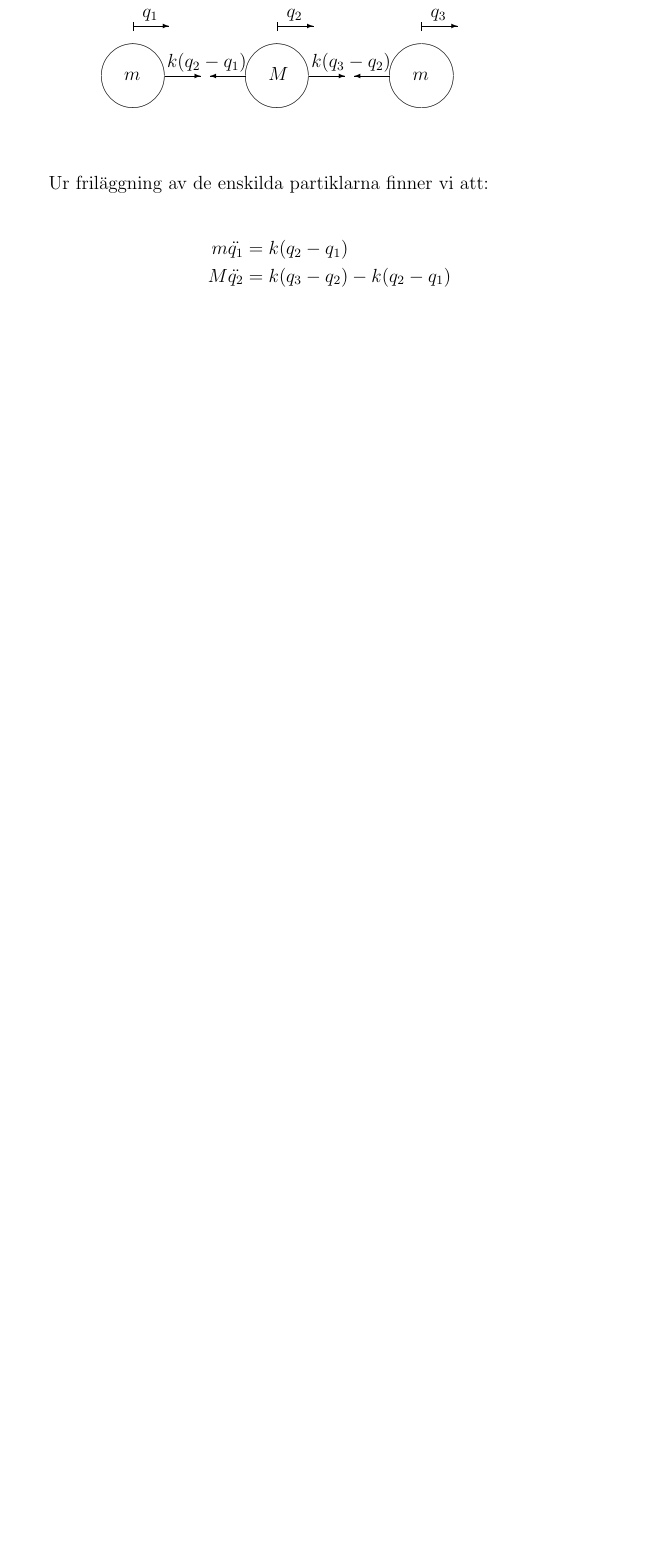
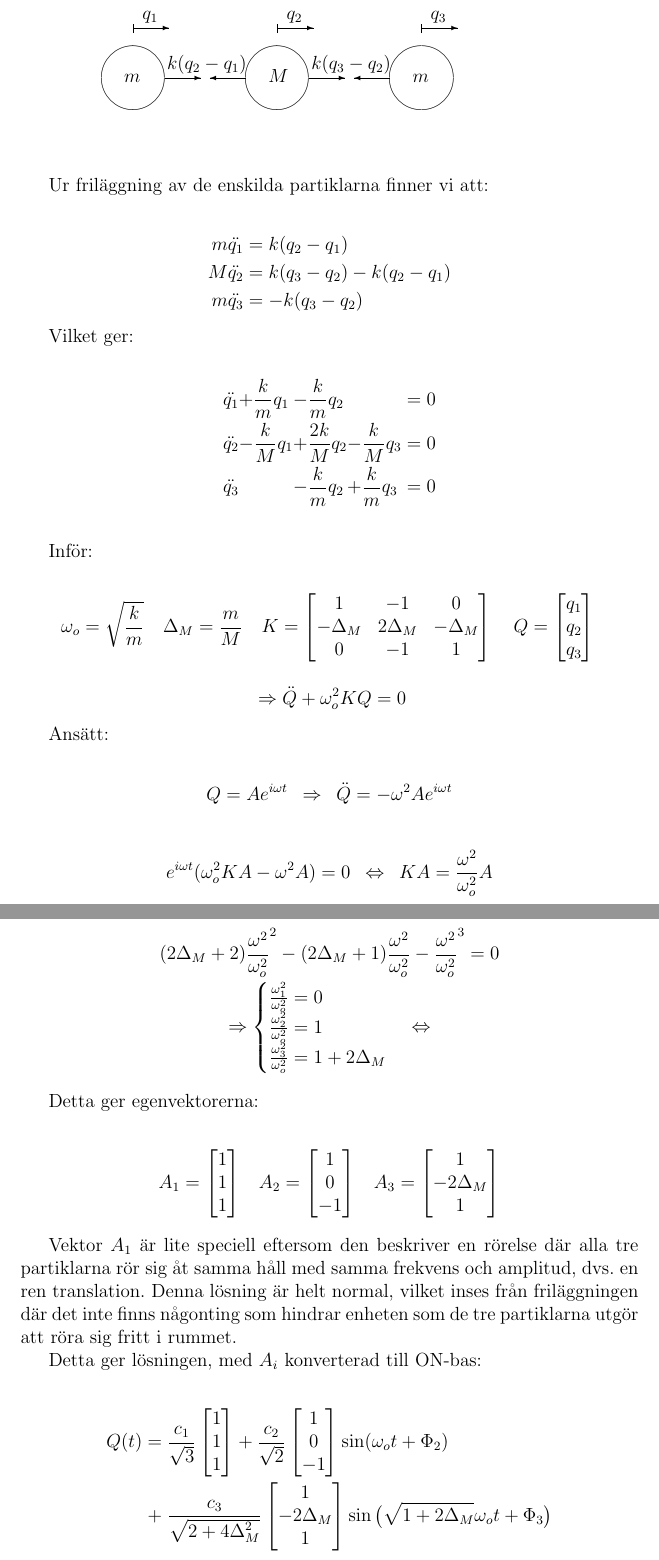
Before and after one commit to m4rw3r/Mek2Inl-mning1, a LaTeX paper (rapport.tex): part of page 6 of 6 before the commit and two parts of pages 6 and 7 of 7 after it, the two joined at a grey line, cut so that both start at the same text, the shorter picture padded with empty space. Compiled offline with pdfLaTeX.

Commit message:
Solved problem 2a

```diff
--- a/rapport.tex
+++ b/rapport.tex
@@ -360,6 +364,118 @@
 	\begin{IEEEeqnarray*}{rCl}
 		m \ddot{q_1} & = & k (q_2 - q_1) \\
 		M \ddot{q_2} & = & k (q_3 - q_2) - k (q_2 - q_1) \\
-		m \ddot{q_3} & = & k (q_3 - q_2)
+		m \ddot{q_3} & = & -k (q_3 - q_2)
 	\end{IEEEeqnarray*}
 
+	Vilket ger:
+
+	\begin{IEEEeqnarray*}{rlllCl}
+		\ddot{q_1} &+\frac{k}{m}q_1 & -\frac{k}{m}q_2  &                 &=& 0 \\
+		\ddot{q_2} &-\frac{k}{M}q_1 & +\frac{2k}{M}q_2 & -\frac{k}{M}q_3 &=& 0 \\
+		\ddot{q_3} &                & -\frac{k}{m}q_2  & +\frac{k}{m}q_3 &=& 0 \\
+	\end{IEEEeqnarray*}
+
+	Inför:
+
+	\begin{IEEEeqnarray*}{C}
+		\omega_o = \sqrt{\frac{k}{m}}
+		\hspace{12pt}
+		\Delta_M = \frac{m}{M}
+		\hspace{12pt}
+		K = \begin{bmatrix}
+			1 & -1 & 0 \\
+			-\Delta_M & 2\Delta_M & -\Delta_M \\
+			0 & -1 & 1
+		\end{bmatrix}
+		\hspace{12pt}
+		Q = \begin{bmatrix}
+			q_1 \\
+			q_2 \\
+			q_3
+		\end{bmatrix} \\
+		\vspace{6pt}\\
+		\Rightarrow
+		\ddot{Q}+\omega_o^2KQ=0
+	\end{IEEEeqnarray*}
+
+	Ansätt:
+
+	\begin{IEEEeqnarray*}{l}
+		Q=Ae^{i \omega t}
+		\hspace{6pt}
+		\Rightarrow
+		\hspace{6pt}
+		\ddot{Q}=-\omega^2Ae^{i \omega t}
+	\end{IEEEeqnarray*}
+
+	\begin{IEEEeqnarray*}{C}
+		e^{i \omega t}(\omega_o^2KA-\omega^2A)=0
+		\hspace{6pt}
+		\Leftrightarrow
+		\hspace{6pt}
+		KA = \frac{\omega^2}{\omega_o^2}A
+	\end{IEEEeqnarray*}
+
+	Egenvärdesproblem med karakteristiskt polynom:
+
+	\begin{IEEEeqnarray*}{C}
+		(2 \Delta_M + 2) \frac{\omega^2}{\omega_o^2}^2- (2 \Delta_M + 1) \frac{\omega^2}{\omega_o^2} - \frac{\omega^2}{\omega_o^2}^3 = 0 \\
+		\Rightarrow
+		\begin{cases}
+			\frac{\omega_1^2}{\omega_o^2} = 0 \\
+			\frac{\omega_2^2}{\omega_o^2} = 1 \\
+			\frac{\omega_3^2}{\omega_o^2} = 1 + 2 \Delta_M
+		\end{cases}
+		\Leftrightarrow
+	\end{IEEEeqnarray*}
+
+	Detta ger egenvektorerna:
+
+	\begin{IEEEeqnarray*}{rClCrClCrCl}
+		A_1&=&
+		\begin{bmatrix}
+			1 \\
+			1 \\
+			1
+		\end{bmatrix} &\hspace{12pt}&
+		A_2&=&
+		\begin{bmatrix}
+			1 \\
+			0 \\
+			-1
+		\end{bmatrix} &\hspace{12pt}&
+		A_3&=&
+		\begin{bmatrix}
+			1 \\
+			-2 \Delta_M \\
+			1
+		\end{bmatrix}
+	\end{IEEEeqnarray*}
+
+	Vektor $A_1$ är lite speciell eftersom den beskriver en rörelse där alla tre partiklarna rör
+	sig åt samma håll med samma frekvens och amplitud, dvs. en ren translation. Denna lösning är
+	helt normal, vilket inses från friläggningen där det inte finns någonting som hindrar enheten
+	som de tre partiklarna utgör att röra sig fritt i rummet.
+
+	Detta ger lösningen, med $A_i$ konverterad till ON-bas:
+
+	\begin{IEEEeqnarray*}{rCl}
+		Q(t) &=& \frac{c_1}{\sqrt{3}}
+			\begin{bmatrix}
+				1\\
+				1\\
+				1
+			\end{bmatrix}
+			+ \frac{c_2}{\sqrt{2}}\begin{bmatrix}
+				1\\
+				0\\
+				-1
+			\end{bmatrix}\sin(\omega_o t + \Phi_2) \\
+			&+& \frac{c_3}{\sqrt{2 + 4 \Delta_M^2}}\begin{bmatrix}
+				1 \\
+				-2 \Delta_M \\
+				1
+			\end{bmatrix}\sin\big(\sqrt{1+2 \Delta_M}\omega_o t + \Phi_3 \big)
+	\end{IEEEeqnarray*}
+
+	\begin{IEEEeqnarray*}{c}
```
Also changed, not shown: rapport.tex (22 more changed lines).
